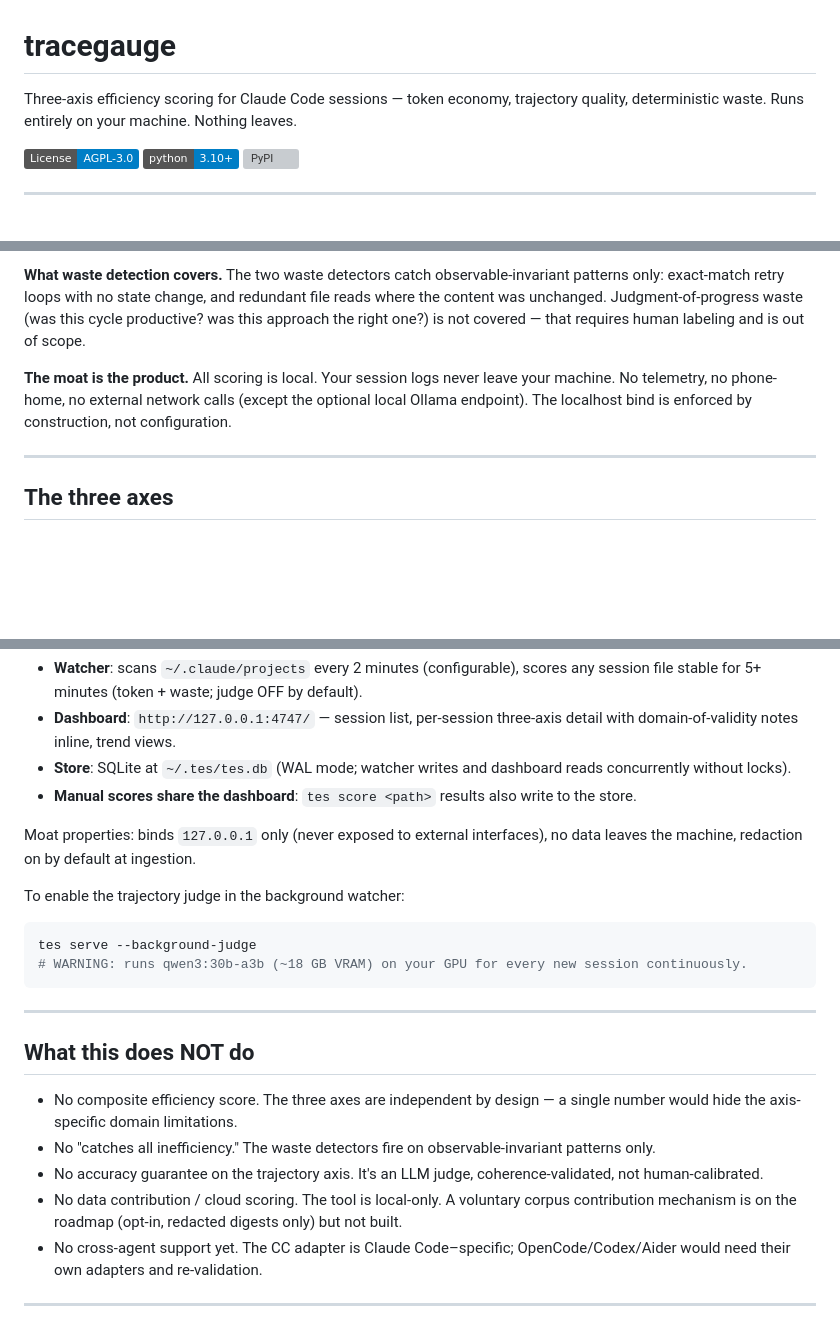
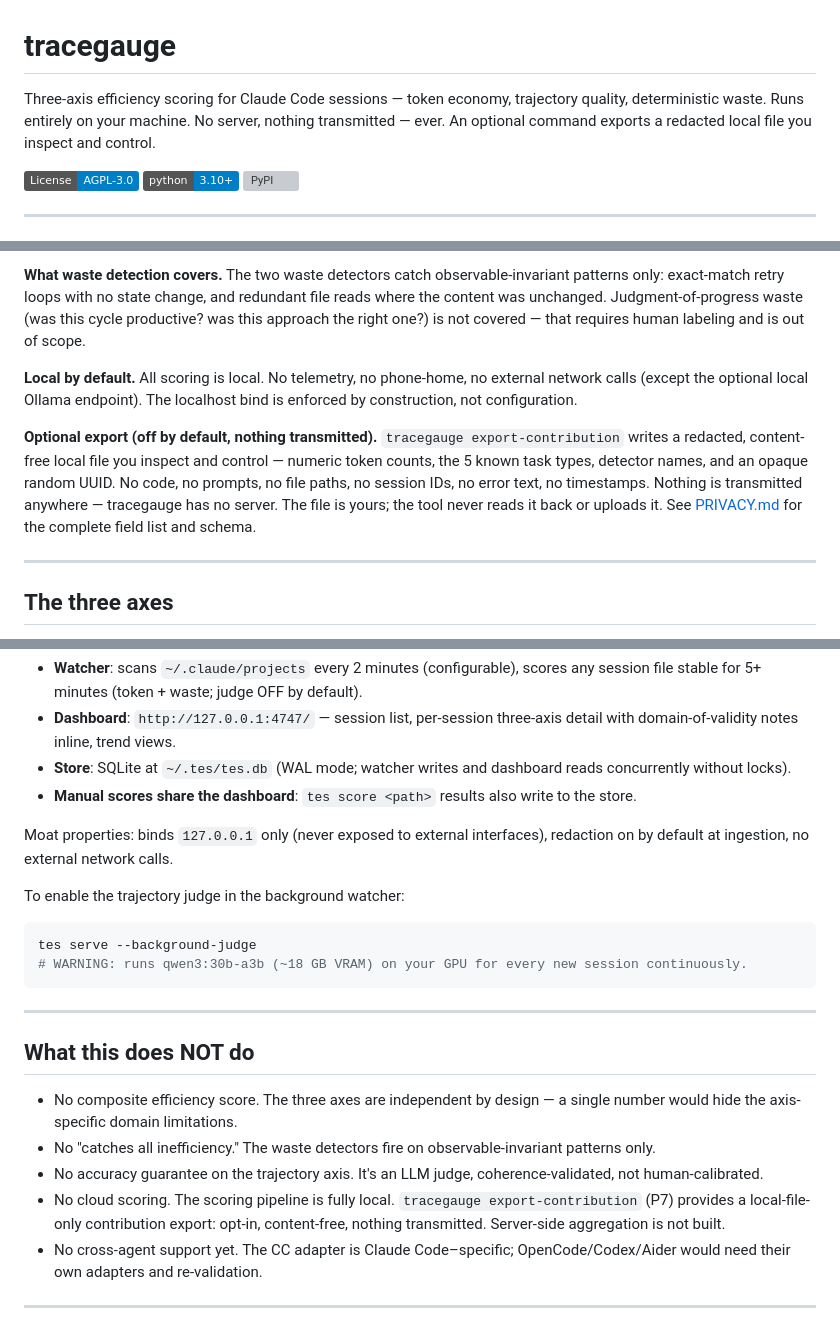
Before and after one commit to gaurav-gandhi-2411/token-efficiency-scorer, a Markdown page: README.md, 3 parts joined by grey strips. Rendered like a GitHub page; badges without logos; blank space fills up the shorter version; grey boxes are pictures that could not be loaded.

Commit message:
docs(p7): honest moat update — local-by-default, optional export, PRIVACY.md

````diff
--- a/README.md
+++ b/README.md
@@ -1,6 +1,6 @@
 # tracegauge
 
-Three-axis efficiency scoring for Claude Code sessions — token economy, trajectory quality, deterministic waste. Runs entirely on your machine. Nothing leaves.
+Three-axis efficiency scoring for Claude Code sessions — token economy, trajectory quality, deterministic waste. Runs entirely on your machine. No server, nothing transmitted — ever. An optional command exports a redacted local file you inspect and control.
 
 [![License: AGPL-3.0](https://img.shields.io/badge/License-AGPL--3.0-blue.svg)](LICENSE)
 [![Python 3.10+](https://img.shields.io/badge/python-3.10%2B-blue.svg)](https://pypi.org/project/tracegauge/)
@@ -45,7 +45,9 @@ Read this before installing. These are not caveats to hide — they're the hones
 
 **What waste detection covers.** The two waste detectors catch observable-invariant patterns only: exact-match retry loops with no state change, and redundant file reads where the content was unchanged. Judgment-of-progress waste (was this cycle productive? was this approach the right one?) is not covered — that requires human labeling and is out of scope.
 
-**The moat is the product.** All scoring is local. Your session logs never leave your machine. No telemetry, no phone-home, no external network calls (except the optional local Ollama endpoint). The localhost bind is enforced by construction, not configuration.
+**Local by default.** All scoring is local. No telemetry, no phone-home, no external network calls (except the optional local Ollama endpoint). The localhost bind is enforced by construction, not configuration.
+
+**Optional export (off by default, nothing transmitted).** `tracegauge export-contribution` writes a redacted, content-free local file you inspect and control — numeric token counts, the 5 known task types, detector names, and an opaque random UUID. No code, no prompts, no file paths, no session IDs, no error text, no timestamps. Nothing is transmitted anywhere — tracegauge has no server. The file is yours; the tool never reads it back or uploads it. See [PRIVACY.md](PRIVACY.md) for the complete field list and schema.
 
 ---
 
@@ -99,7 +101,7 @@ tes serve [--port PORT] [--scan-interval SECONDS] [--stability-window SECONDS] \
 - **Store**: SQLite at `~/.tes/tes.db` (WAL mode; watcher writes and dashboard reads concurrently without locks).
 - **Manual scores share the dashboard**: `tes score <path>` results also write to the store.
 
-Moat properties: binds `127.0.0.1` only (never exposed to external interfaces), no data leaves the machine, redaction on by default at ingestion.
+Moat properties: binds `127.0.0.1` only (never exposed to external interfaces), redaction on by default at ingestion, no external network calls.
 
 To enable the trajectory judge in the background watcher:
 ```bash
@@ -114,7 +116,7 @@ tes serve --background-judge
 - No composite efficiency score. The three axes are independent by design — a single number would hide the axis-specific domain limitations.
 - No "catches all inefficiency." The waste detectors fire on observable-invariant patterns only.
 - No accuracy guarantee on the trajectory axis. It's an LLM judge, coherence-validated, not human-calibrated.
-- No data contribution / cloud scoring. The tool is local-only. A voluntary corpus contribution mechanism is on the roadmap (opt-in, redacted digests only) but not built.
+- No cloud scoring. The scoring pipeline is fully local. `tracegauge export-contribution` (P7) provides a local-file-only contribution export: opt-in, content-free, nothing transmitted. Server-side aggregation is not built.
 - No cross-agent support yet. The CC adapter is Claude Code–specific; OpenCode/Codex/Aider would need their own adapters and re-validation.
 
 ---
````
Also changed, not shown: other parts of README.md (+1 -1 lines), PRIVACY.md (added, +60 -0 lines).
